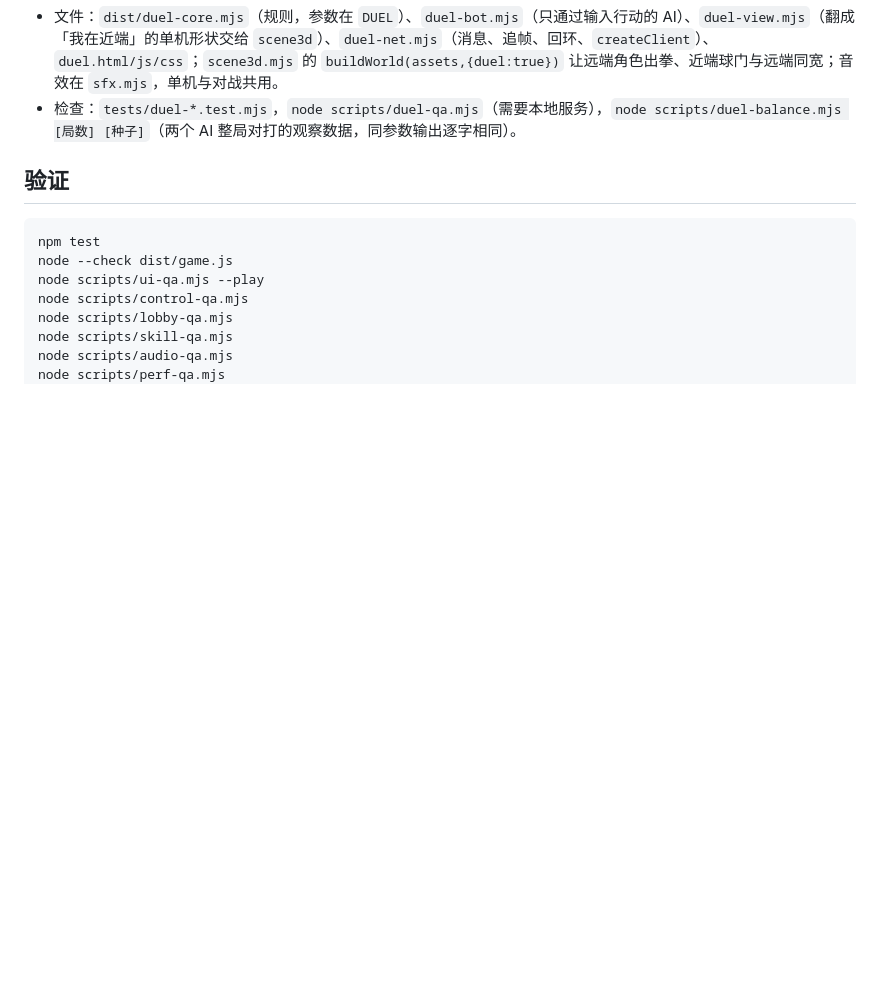
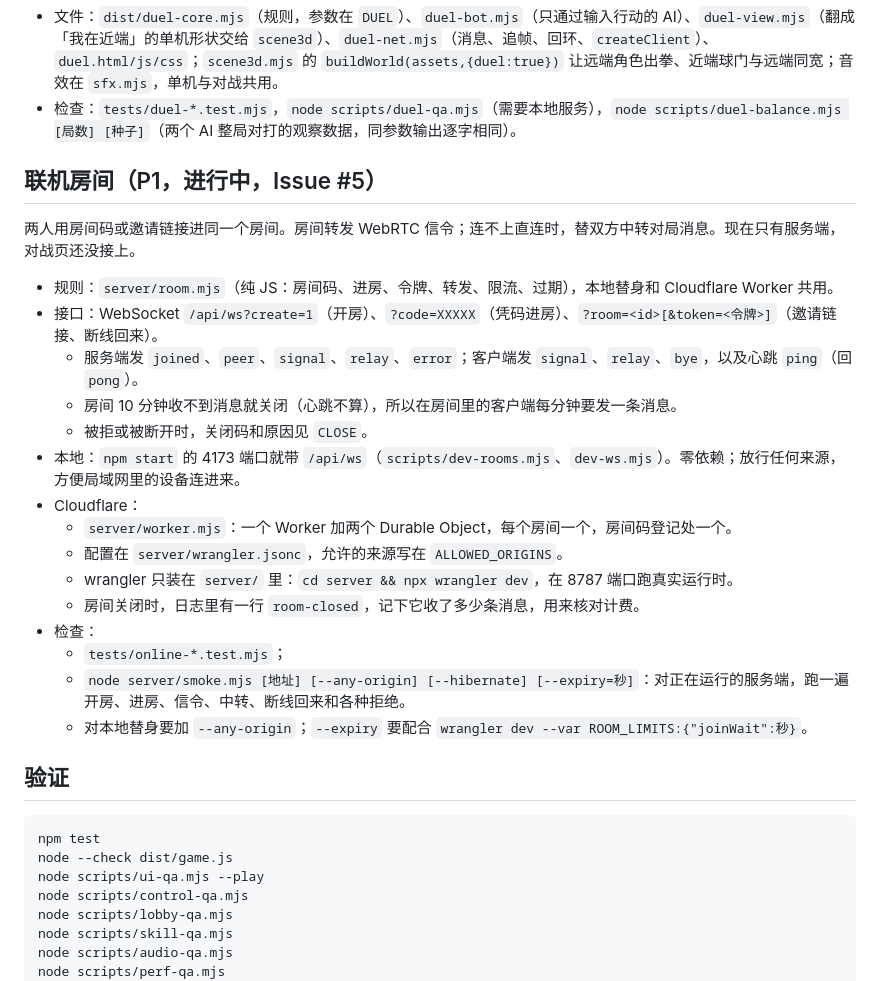
Before and after one commit to finaljoke/Rebound-Club, a Markdown page: README.md, the part around the change. Drawn GitHub-style; blank space fills up the shorter version.

Commit message:
docs(readme): 新增联机房间一节
- 写明房间规则、WebSocket 接口和关闭码在哪里
- 写明本地替身、wrangler dev 和冒烟脚本怎么用

Co-Authored-By: Claude Opus 5.5 <noreply@anthropic.com>

````diff
--- a/README.md
+++ b/README.md
@@ -41,6 +41,26 @@ npm start
 - 文件：`dist/duel-core.mjs`（规则，参数在 `DUEL`）、`duel-bot.mjs`（只通过输入行动的 AI）、`duel-view.mjs`（翻成「我在近端」的单机形状交给 `scene3d`）、`duel-net.mjs`（消息、追帧、回环、`createClient`）、`duel.html/js/css`；`scene3d.mjs` 的 `buildWorld(assets,{duel:true})` 让远端角色出拳、近端球门与远端同宽；音效在 `sfx.mjs`，单机与对战共用。
 - 检查：`tests/duel-*.test.mjs`，`node scripts/duel-qa.mjs`（需要本地服务），`node scripts/duel-balance.mjs [局数] [种子]`（两个 AI 整局对打的观察数据，同参数输出逐字相同）。
 
+## 联机房间（P1，进行中，Issue #5）
+
+两人用房间码或邀请链接进同一个房间。房间转发 WebRTC 信令；连不上直连时，替双方中转对局消息。现在只有服务端，对战页还没接上。
+
+- 规则：`server/room.mjs`（纯 JS：房间码、进房、令牌、转发、限流、过期），本地替身和 Cloudflare Worker 共用。
+- 接口：WebSocket `/api/ws?create=1`（开房）、`?code=XXXXX`（凭码进房）、`?room=<id>[&token=<令牌>]`（邀请链接、断线回来）。
+  - 服务端发 `joined`、`peer`、`signal`、`relay`、`error`；客户端发 `signal`、`relay`、`bye`，以及心跳 `ping`（回 `pong`）。
+  - 房间 10 分钟收不到消息就关闭（心跳不算），所以在房间里的客户端每分钟要发一条消息。
+  - 被拒或被断开时，关闭码和原因见 `CLOSE`。
+- 本地：`npm start` 的 4173 端口就带 `/api/ws`（`scripts/dev-rooms.mjs`、`dev-ws.mjs`）。零依赖；放行任何来源，方便局域网里的设备连进来。
+- Cloudflare：
+  - `server/worker.mjs`：一个 Worker 加两个 Durable Object，每个房间一个，房间码登记处一个。
+  - 配置在 `server/wrangler.jsonc`，允许的来源写在 `ALLOWED_ORIGINS`。
+  - wrangler 只装在 `server/` 里：`cd server && npx wrangler dev`，在 8787 端口跑真实运行时。
+  - 房间关闭时，日志里有一行 `room-closed`，记下它收了多少条消息，用来核对计费。
+- 检查：
+  - `tests/online-*.test.mjs`；
+  - `node server/smoke.mjs [地址] [--any-origin] [--hibernate] [--expiry=秒]`：对正在运行的服务端，跑一遍开房、进房、信令、中转、断线回来和各种拒绝。
+  - 对本地替身要加 `--any-origin`；`--expiry` 要配合 `wrangler dev --var ROOM_LIMITS:{"joinWait":秒}`。
+
 ## 验证
 
 ```powershell
````
